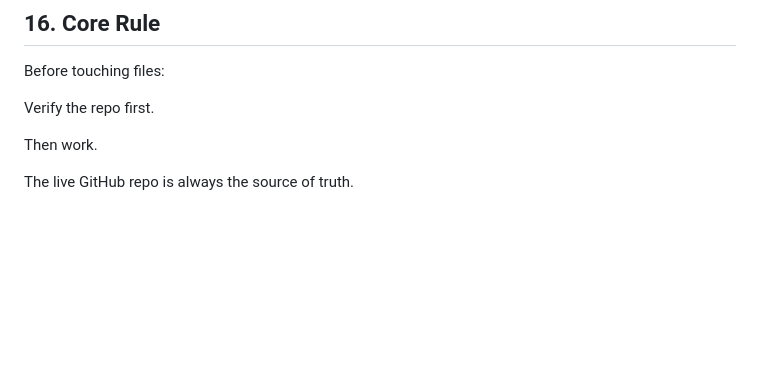
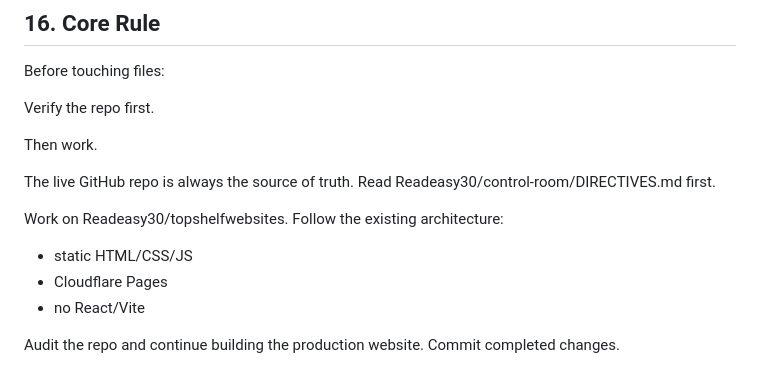
Before and after one commit to Readeasy30/control-room, a Markdown page: DIRECTIVES.md, the part around the change. Drawn GitHub-style; blank space fills up the shorter version.

Commit message:
Update directives for Readeasy30 project
Added instructions for working on Readeasy30 project.

```diff
--- a/DIRECTIVES.md
+++ b/DIRECTIVES.md
@@ -264,3 +264,13 @@ Verify the repo first.
 Then work.
 
 The live GitHub repo is always the source of truth.
+Read Readeasy30/control-room/DIRECTIVES.md first.
+
+Work on Readeasy30/topshelfwebsites.
+Follow the existing architecture:
+- static HTML/CSS/JS
+- Cloudflare Pages
+- no React/Vite
+
+Audit the repo and continue building the production website.
+Commit completed changes.
```
